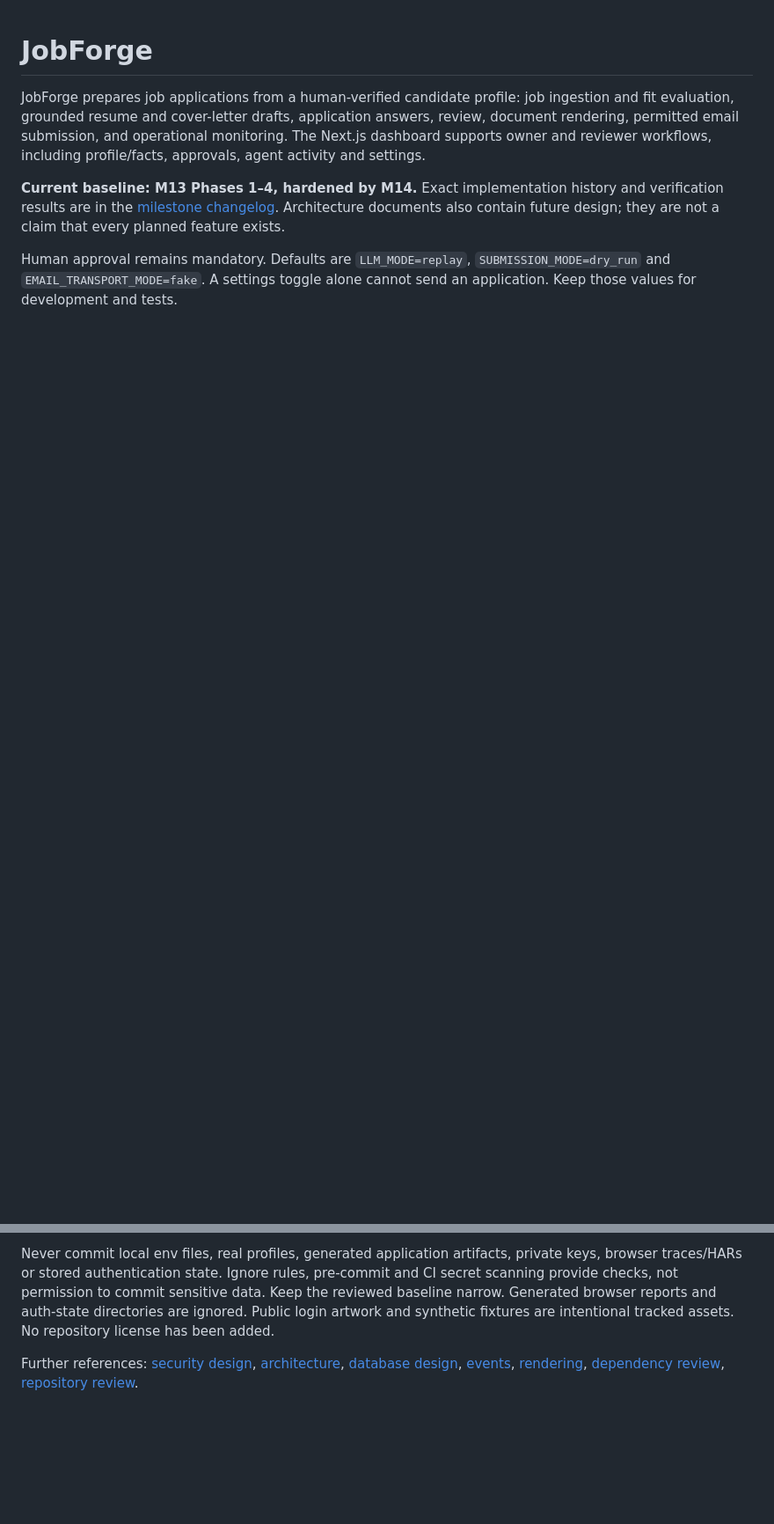
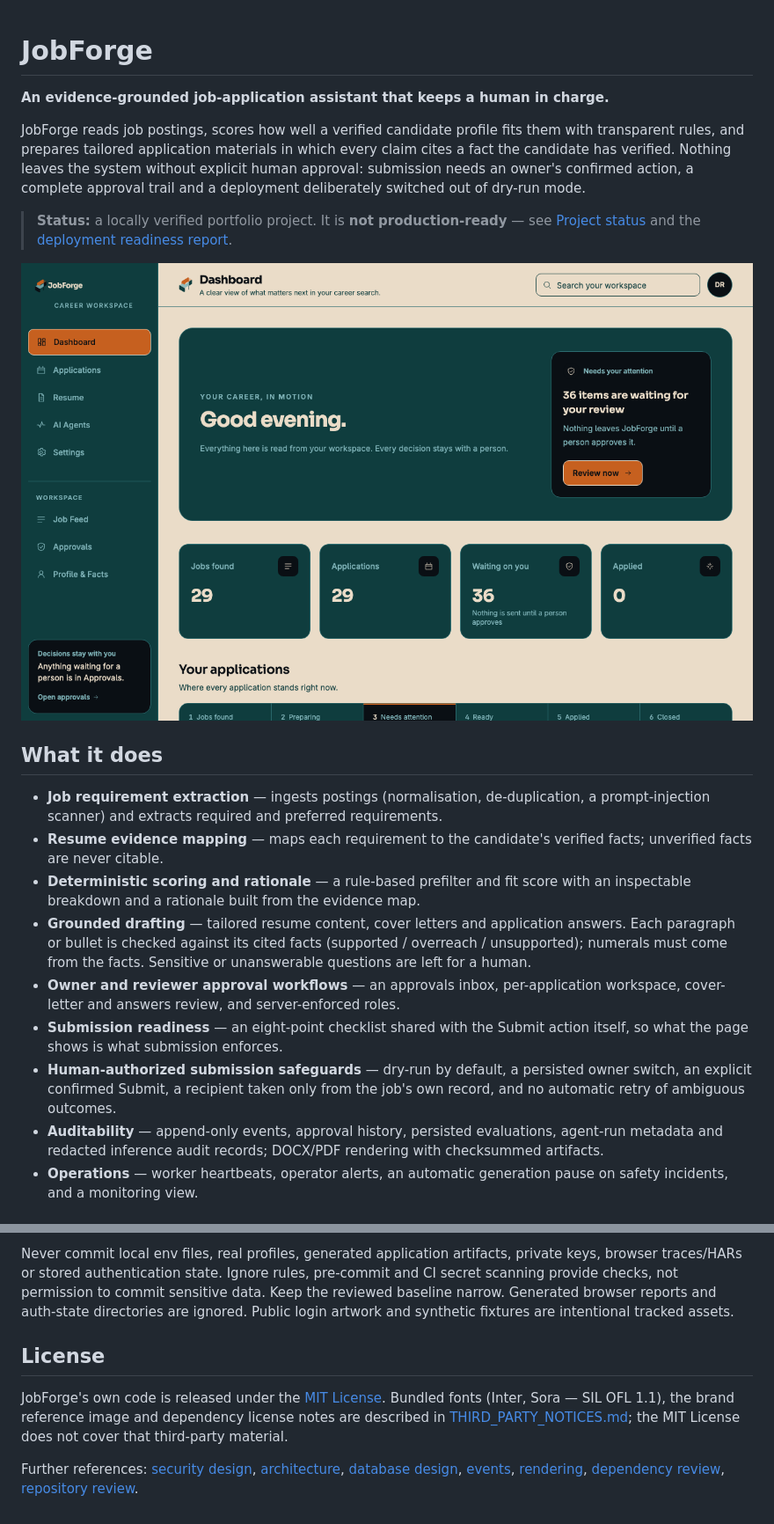
Before and after one commit to Likhithpadige-cyber/jobforge, a Markdown page: README.md, 2 parts joined by grey strips. Shown at 88% size. GitHub-like rendering; pictures changed too: docs/screenshots/dashboard.png (added); blank space fills up the shorter version.

```diff
--- a/README.md
+++ b/README.md
@@ -1,16 +1,43 @@
 # JobForge
 
-JobForge prepares job applications from a human-verified candidate profile:
-job ingestion and fit evaluation, grounded resume and cover-letter drafts,
-application answers, review, document rendering, permitted email submission,
-and operational monitoring. The Next.js dashboard supports owner and reviewer
-workflows, including profile/facts, approvals, agent activity and settings.
+**An evidence-grounded job-application assistant that keeps a human in charge.**
 
-**Current baseline: M13 Phases 1–4, hardened by M14.** Exact implementation
-history and verification results are in the
-[milestone changelog](docs/MILESTONE_CHANGELOG.md). Architecture documents also
-contain future design; they are not a claim that every planned feature exists.
+JobForge reads job postings, scores how well a verified candidate profile fits
+them with transparent rules, and prepares tailored application materials in
+which every claim cites a fact the candidate has verified. Nothing leaves the
+system without explicit human approval: submission needs an owner's confirmed
+action, a complete approval trail and a deployment deliberately switched out
+of dry-run mode.
 
-Human approval remains mandatory. Defaults are `LLM_MODE=replay`,
-`SUBMISSION_MODE=dry_run` and `EMAIL_TRANSPORT_MODE=fake`. A settings toggle
-alone cannot send an application. Keep those values for development and tests.
+> **Status:** a locally verified portfolio project. It is **not production-ready**
+> — see [Project status](#project-status) and the
+> [deployment readiness report](docs/deployment/M15_READINESS_REPORT.md).
+
+![JobForge dashboard](docs/screenshots/dashboard.png)
+
+## What it does
+
+- **Job requirement extraction** — ingests postings (normalisation,
+  de-duplication, a prompt-injection scanner) and extracts required and
+  preferred requirements.
+- **Resume evidence mapping** — maps each requirement to the candidate's
+  verified facts; unverified facts are never citable.
+- **Deterministic scoring and rationale** — a rule-based prefilter and fit score
+  with an inspectable breakdown and a rationale built from the evidence map.
+- **Grounded drafting** — tailored resume content, cover letters and application
+  answers. Each paragraph or bullet is checked against its cited facts
+  (supported / overreach / unsupported); numerals must come from the facts.
+  Sensitive or unanswerable questions are left for a human.
+- **Owner and reviewer approval workflows** — an approvals inbox, per-application
+  workspace, cover-letter and answers review, and server-enforced roles.
+- **Submission readiness** — an eight-point checklist shared with the Submit
+  action itself, so what the page shows is what submission enforces.
+- **Human-authorized submission safeguards** — dry-run by default, a persisted
+  owner switch, an explicit confirmed Submit, a recipient taken only from the
+  job's own record, and no automatic retry of ambiguous outcomes.
+- **Auditability** — append-only events, approval history, persisted
+  evaluations, agent-run metadata and redacted inference audit records;
+  DOCX/PDF rendering with checksummed artifacts.
+- **Operations** — worker heartbeats, operator alerts, an automatic generation
+  pause on safety incidents, and a monitoring view.
+
@@ -272,7 +344,14 @@ private keys, browser traces/HARs or stored authentication state. Ignore rules,
 pre-commit and CI secret scanning provide checks, not permission to commit
 sensitive data. Keep the reviewed baseline narrow. Generated browser reports
 and auth-state directories are ignored. Public login artwork and synthetic
-fixtures are intentional tracked assets. No repository license has been added.
+fixtures are intentional tracked assets.
+
+## License
+
+JobForge's own code is released under the [MIT License](LICENSE). Bundled
+fonts (Inter, Sora — SIL OFL 1.1), the brand reference image and dependency
+license notes are described in [THIRD_PARTY_NOTICES.md](THIRD_PARTY_NOTICES.md);
+the MIT License does not cover that third-party material.
 
 Further references: [security design](docs/SECURITY.md),
 [architecture](docs/ARCHITECTURE.md), [database design](docs/DATABASE_DESIGN.md),
```
Also changed, not shown: other parts of README.md (+53 -8 lines), THIRD_PARTY_NOTICES.md (added, +47 -0 lines), docs/MILESTONE_CHANGELOG.md (+2 -2 lines), docs/screenshots/README.md (added, +23 -0 lines), docs/deployment/M15_DEPLOYMENT_BLUEPRINT.md (renamed from outputs/M15_DEPLOYMENT_BLUEPRINT.md), docs/deployment/M15_READINESS_REPORT.md (renamed from outputs/M15_READINESS_REPORT.md), docs/screenshots/applications.png (added), docs/screenshots/approvals.png (added), docs/screenshots/cover-letter-review.png (added), docs/screenshots/login.png (added), docs/screenshots/submission-readiness.png (added), 1 other file.
